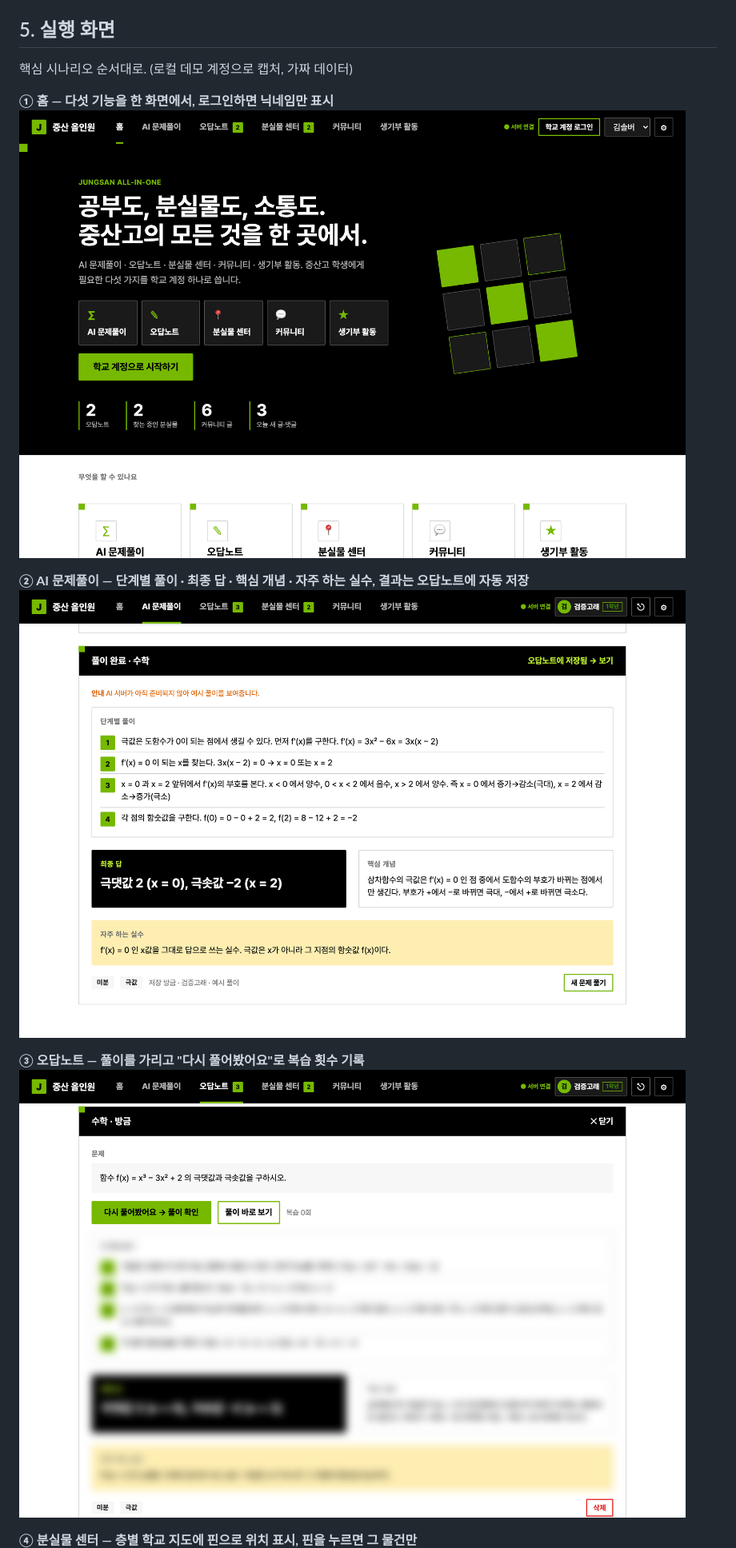
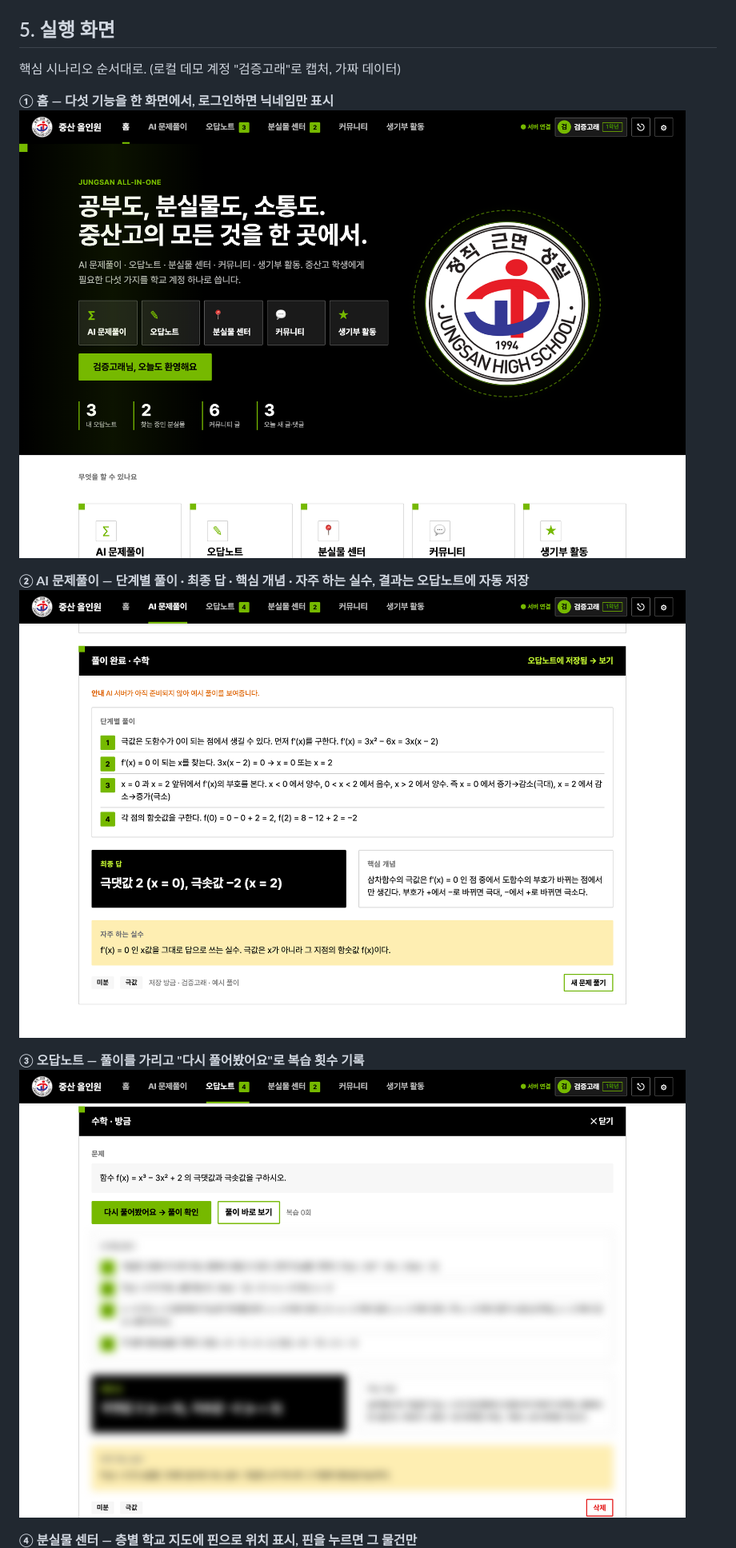
Before and after one commit to Nesewr/solvathon-innovators, a Markdown page: README.md, the part around one of its changes. Shown at 80% size. GitHub-like rendering; pictures changed too: docs/img/01-home.png, docs/img/02-ai-solve.png, docs/img/03-notes.png.

Commit message:
docs: README 전면 손질 (한 줄 소개·시나리오·범위·완성 체크·설계·파일 구조) + 교표 반영 스크린샷 6장 재촬영
Co-Authored-By: Claude Fable 5.1 <noreply@anthropic.com>

```diff
--- a/README.md
+++ b/README.md
@@ -111,7 +115,7 @@ npm start                                           # http://localhost:8787
 
 ## 5. 실행 화면
 
-핵심 시나리오 순서대로. (로컬 데모 계정으로 캡처, 가짜 데이터)
+핵심 시나리오 순서대로. (로컬 데모 계정 "검증고래"로 캡처, 가짜 데이터)
 
 **① 홈 — 다섯 기능을 한 화면에서, 로그인하면 닉네임만 표시**
 ![홈](docs/img/01-home.png)
```
Also changed, not shown: other parts of README.md (+28 -24 lines), docs/img/04-lost-map.png, docs/img/05-community.png, docs/img/06-activities.png.
